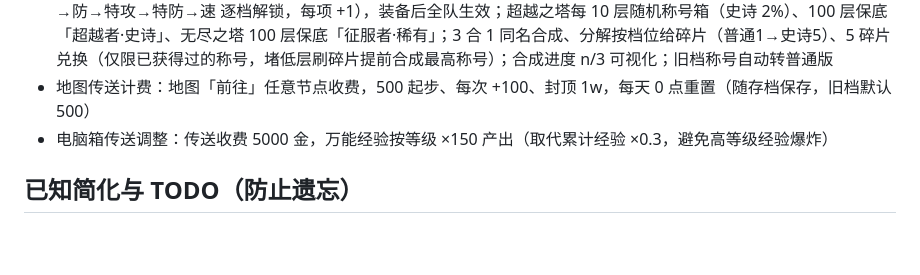
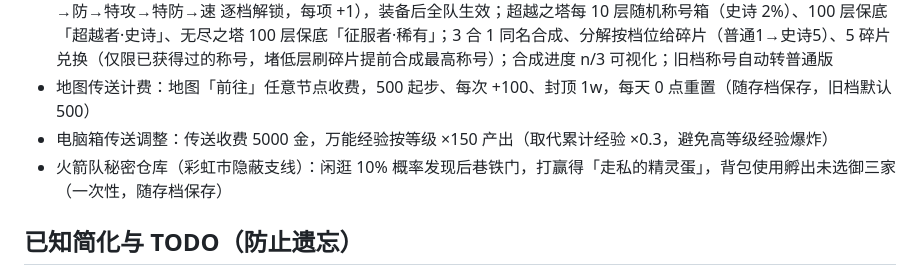
Before and after one commit to haodongxi/bkmgame, a Markdown page: AGENTS.md, the part around the change. Drawn GitHub-style; blank space fills up the shorter version.

Commit message:
docs: 记录火箭队秘密仓库支线与精灵蛋孵化

```diff
--- a/AGENTS.md
+++ b/AGENTS.md
@@ -322,6 +322,7 @@
 - 称号稀有度：普通/少见/稀有/传说/史诗五档，加成 = 称号基础（按难度：登塔者攻+2 → 超越者五项+3）+ 稀有度（攻→防→特攻→特防→速 逐档解锁，每项 +1），装备后全队生效；超越之塔每 10 层随机称号箱（史诗 2%）、100 层保底「超越者·史诗」、无尽之塔 100 层保底「征服者·稀有」；3 合 1 同名合成、分解按档位给碎片（普通1→史诗5）、5 碎片兑换（仅限已获得过的称号，堵低层刷碎片提前合成最高称号）；合成进度 n/3 可视化；旧档称号自动转普通版
 - 地图传送计费：地图「前往」任意节点收费，500 起步、每次 +100、封顶 1w，每天 0 点重置（随存档保存，旧档默认 500）
 - 电脑箱传送调整：传送收费 5000 金，万能经验按等级 ×150 产出（取代累计经验 ×0.3，避免高等级经验爆炸）
+- 火箭队秘密仓库（彩虹市隐蔽支线）：闲逛 10% 概率发现后巷铁门，打赢得「走私的精灵蛋」，背包使用孵出未选御三家（一次性，随存档保存）
 
 ## 已知简化与 TODO（防止遗忘）
 
```
